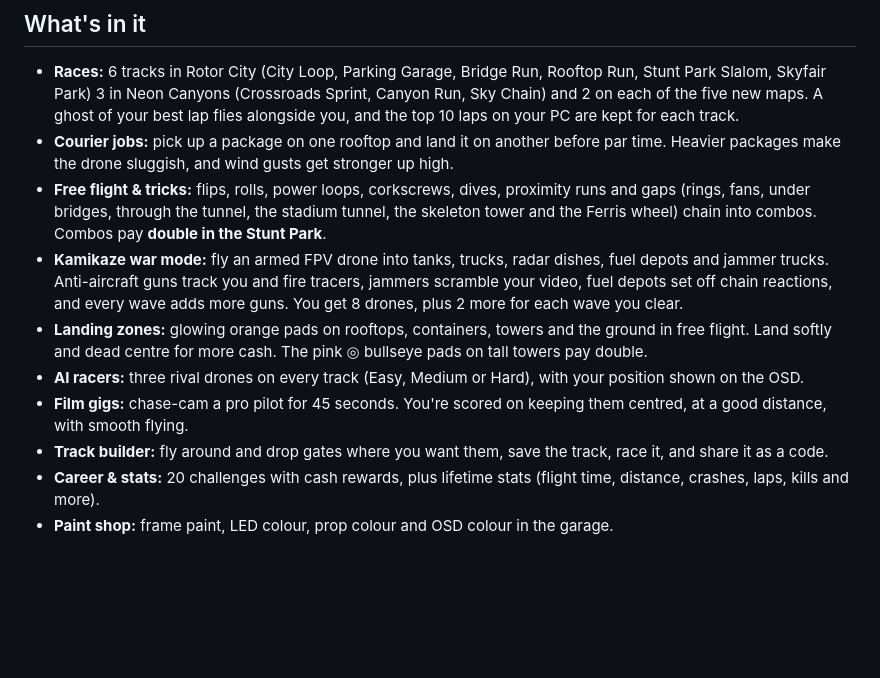
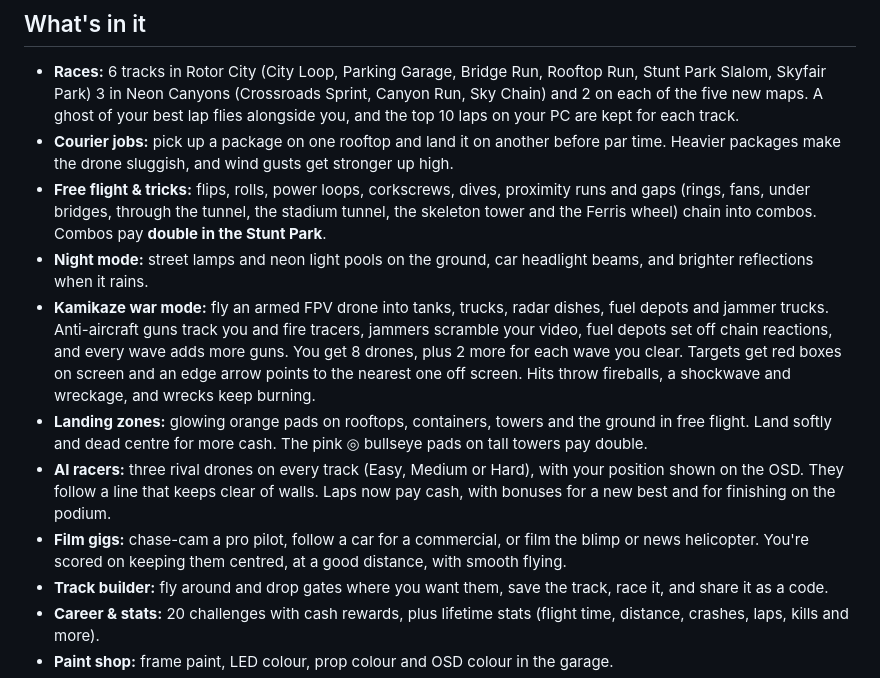
Before and after one commit to kefirman9000/rotorbound, a Markdown page: README.md, the part around one of its changes. Rendered like a GitHub page; blank space fills up the shorter version.

```diff
--- a/README.md
+++ b/README.md
@@ -32,10 +32,11 @@ Pick a map on the **main menu** (or **Settings → Play**), along with the mode,
 - **Races:** 6 tracks in Rotor City (City Loop, Parking Garage, Bridge Run, Rooftop Run, Stunt Park Slalom, Skyfair Park) 3 in Neon Canyons (Crossroads Sprint, Canyon Run, Sky Chain) and 2 on each of the five new maps. A ghost of your best lap flies alongside you, and the top 10 laps on your PC are kept for each track.
 - **Courier jobs:** pick up a package on one rooftop and land it on another before par time. Heavier packages make the drone sluggish, and wind gusts get stronger up high.
 - **Free flight & tricks:** flips, rolls, power loops, corkscrews, dives, proximity runs and gaps (rings, fans, under bridges, through the tunnel, the stadium tunnel, the skeleton tower and the Ferris wheel) chain into combos. Combos pay **double in the Stunt Park**.
-- **Kamikaze war mode:** fly an armed FPV drone into tanks, trucks, radar dishes, fuel depots and jammer trucks. Anti-aircraft guns track you and fire tracers, jammers scramble your video, fuel depots set off chain reactions, and every wave adds more guns. You get 8 drones, plus 2 more for each wave you clear.
+- **Night mode:** street lamps and neon light pools on the ground, car headlight beams, and brighter reflections when it rains.
+- **Kamikaze war mode:** fly an armed FPV drone into tanks, trucks, radar dishes, fuel depots and jammer trucks. Anti-aircraft guns track you and fire tracers, jammers scramble your video, fuel depots set off chain reactions, and every wave adds more guns. You get 8 drones, plus 2 more for each wave you clear. Targets get red boxes on screen and an edge arrow points to the nearest one off screen. Hits throw fireballs, a shockwave and wreckage, and wrecks keep burning.
 - **Landing zones:** glowing orange pads on rooftops, containers, towers and the ground in free flight. Land softly and dead centre for more cash. The pink ◎ bullseye pads on tall towers pay double.
-- **AI racers:** three rival drones on every track (Easy, Medium or Hard), with your position shown on the OSD.
-- **Film gigs:** chase-cam a pro pilot for 45 seconds. You're scored on keeping them centred, at a good distance, with smooth flying.
+- **AI racers:** three rival drones on every track (Easy, Medium or Hard), with your position shown on the OSD. They follow a line that keeps clear of walls. Laps now pay cash, with bonuses for a new best and for finishing on the podium.
+- **Film gigs:** chase-cam a pro pilot, follow a car for a commercial, or film the blimp or news helicopter. You're scored on keeping them centred, at a good distance, with smooth flying.
 - **Track builder:** fly around and drop gates where you want them, save the track, race it, and share it as a code.
 - **Career & stats:** 20 challenges with cash rewards, plus lifetime stats (flight time, distance, crashes, laps, kills and more).
 - **Paint shop:** frame paint, LED colour, prop colour and OSD colour in the garage.
```
Also changed, not shown: other parts of README.md (+23 -0 lines), screenshots/50-war-target.png, screenshots/51-war-explosion.png, screenshots/55-night-rain.png (added), 14 other files.
